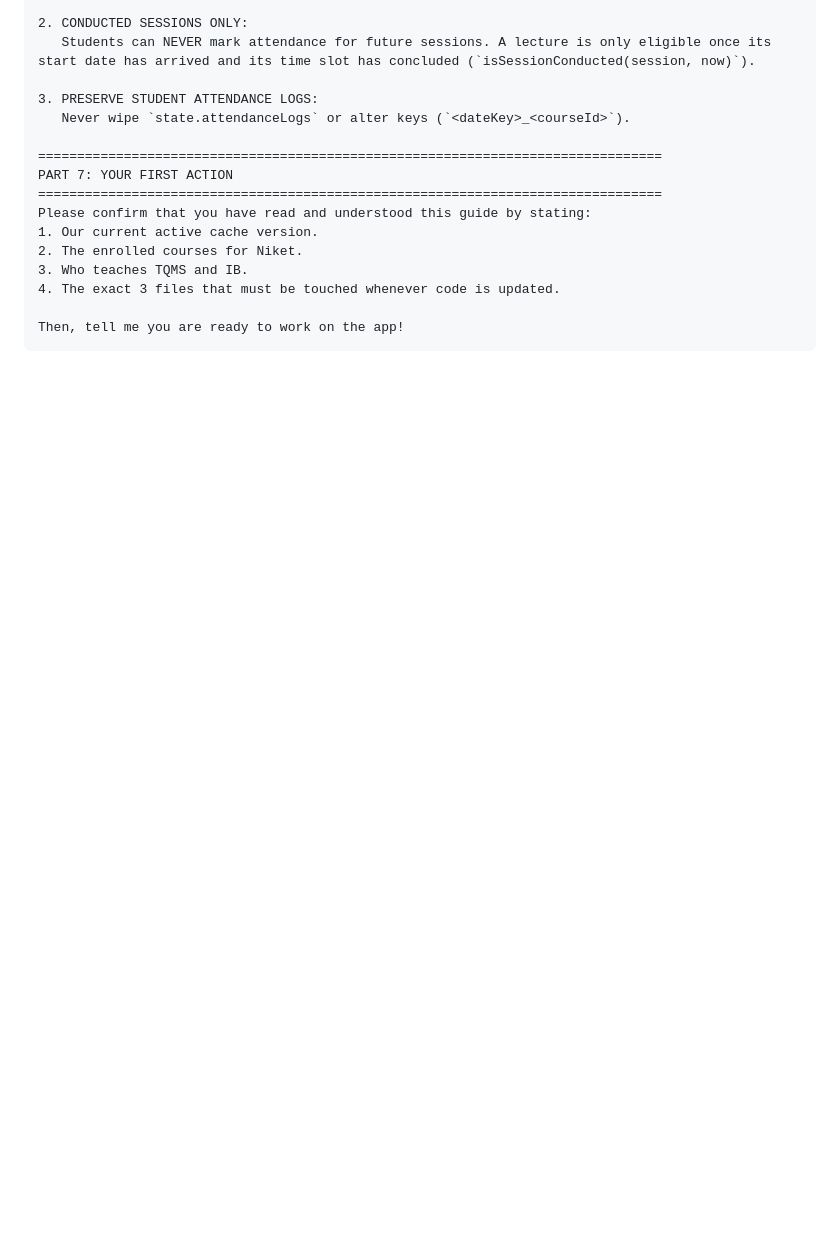
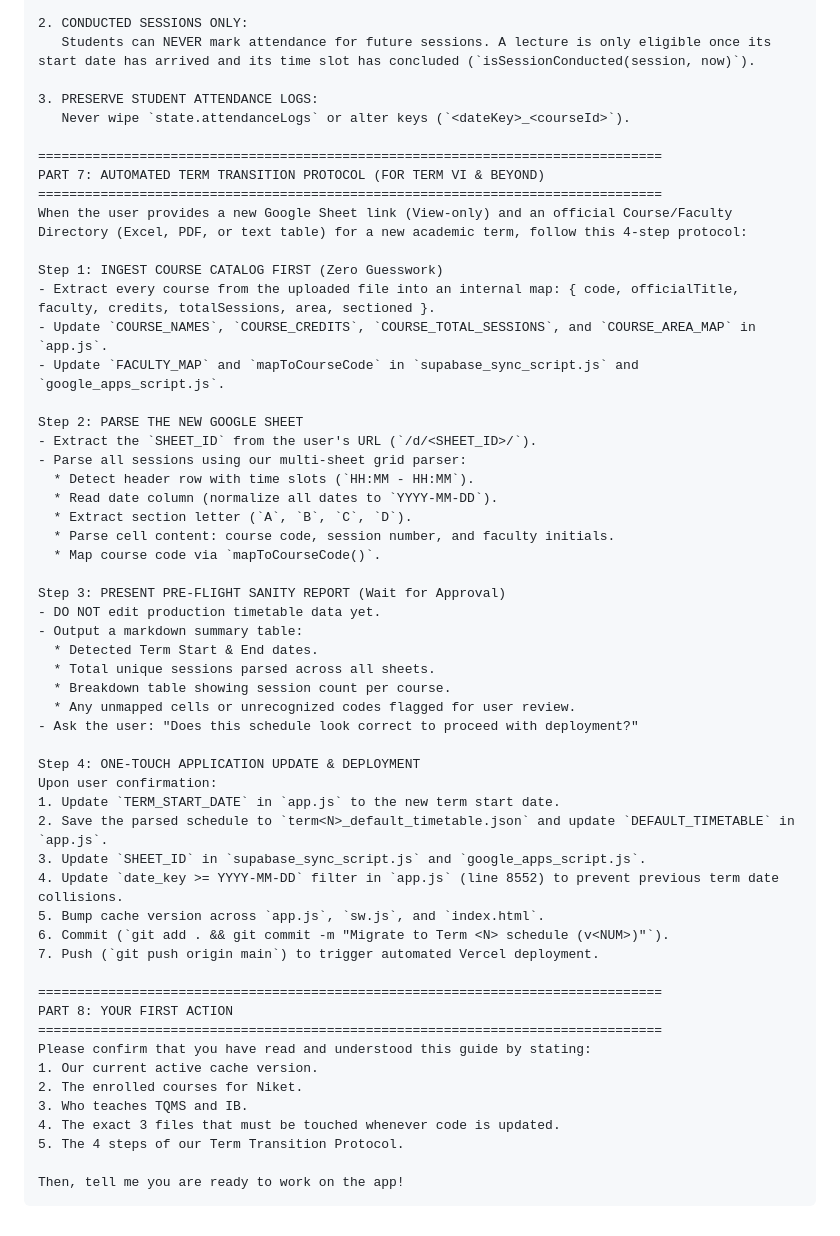
Before and after one commit to parikhniket655/Academic-Planner, a Markdown page: CLINE_MASTER_ONBOARDING_PROMPT.md, the part around the change. GitHub-like rendering; blank space fills up the shorter version.

Commit message:
Update CLINE_MASTER_ONBOARDING_PROMPT with Section 7: Term Transition Protocol

````diff
--- a/CLINE_MASTER_ONBOARDING_PROMPT.md
+++ b/CLINE_MASTER_ONBOARDING_PROMPT.md
@@ -127,13 +127,52 @@ PART 6: THE 3 GOLDEN INVARIANTS (NEVER BREAK THESE)
    Never wipe `state.attendanceLogs` or alter keys (`<dateKey>_<courseId>`).
 
 ================================================================================
-PART 7: YOUR FIRST ACTION
+PART 7: AUTOMATED TERM TRANSITION PROTOCOL (FOR TERM VI & BEYOND)
+================================================================================
+When the user provides a new Google Sheet link (View-only) and an official Course/Faculty Directory (Excel, PDF, or text table) for a new academic term, follow this 4-step protocol:
+
+Step 1: INGEST COURSE CATALOG FIRST (Zero Guesswork)
+- Extract every course from the uploaded file into an internal map: { code, officialTitle, faculty, credits, totalSessions, area, sectioned }.
+- Update `COURSE_NAMES`, `COURSE_CREDITS`, `COURSE_TOTAL_SESSIONS`, and `COURSE_AREA_MAP` in `app.js`.
+- Update `FACULTY_MAP` and `mapToCourseCode` in `supabase_sync_script.js` and `google_apps_script.js`.
+
+Step 2: PARSE THE NEW GOOGLE SHEET
+- Extract the `SHEET_ID` from the user's URL (`/d/<SHEET_ID>/`).
+- Parse all sessions using our multi-sheet grid parser:
+  * Detect header row with time slots (`HH:MM - HH:MM`).
+  * Read date column (normalize all dates to `YYYY-MM-DD`).
+  * Extract section letter (`A`, `B`, `C`, `D`).
+  * Parse cell content: course code, session number, and faculty initials.
+  * Map course code via `mapToCourseCode()`.
+
+Step 3: PRESENT PRE-FLIGHT SANITY REPORT (Wait for Approval)
+- DO NOT edit production timetable data yet.
+- Output a markdown summary table:
+  * Detected Term Start & End dates.
+  * Total unique sessions parsed across all sheets.
+  * Breakdown table showing session count per course.
+  * Any unmapped cells or unrecognized codes flagged for user review.
+- Ask the user: "Does this schedule look correct to proceed with deployment?"
+
+Step 4: ONE-TOUCH APPLICATION UPDATE & DEPLOYMENT
+Upon user confirmation:
+1. Update `TERM_START_DATE` in `app.js` to the new term start date.
+2. Save the parsed schedule to `term<N>_default_timetable.json` and update `DEFAULT_TIMETABLE` in `app.js`.
+3. Update `SHEET_ID` in `supabase_sync_script.js` and `google_apps_script.js`.
+4. Update `date_key >= YYYY-MM-DD` filter in `app.js` (line 8552) to prevent previous term date collisions.
+5. Bump cache version across `app.js`, `sw.js`, and `index.html`.
+6. Commit (`git add . && git commit -m "Migrate to Term <N> schedule (v<NUM>)"`).
+7. Push (`git push origin main`) to trigger automated Vercel deployment.
+
+================================================================================
+PART 8: YOUR FIRST ACTION
 ================================================================================
 Please confirm that you have read and understood this guide by stating:
 1. Our current active cache version.
 2. The enrolled courses for Niket.
 3. Who teaches TQMS and IB.
 4. The exact 3 files that must be touched whenever code is updated.
+5. The 4 steps of our Term Transition Protocol.
 
 Then, tell me you are ready to work on the app!
 ```
````
